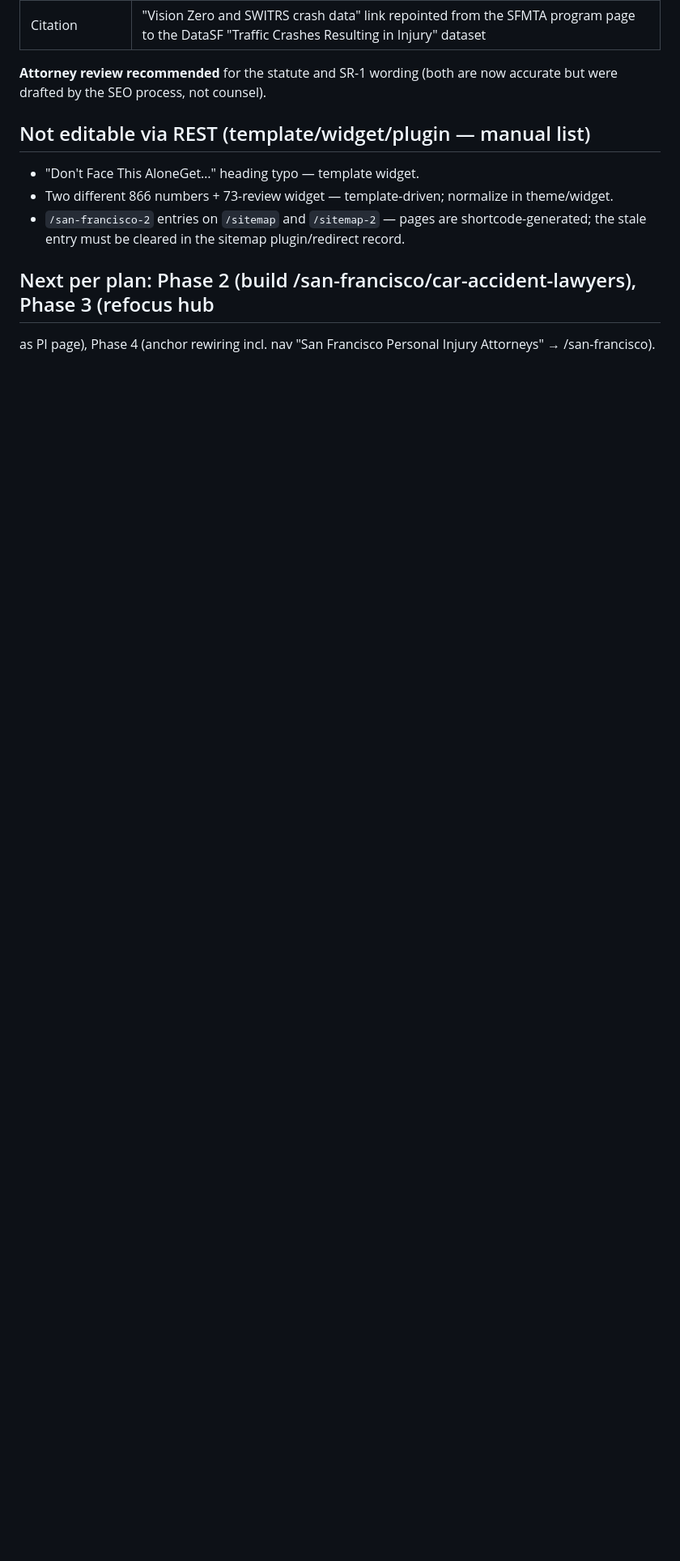
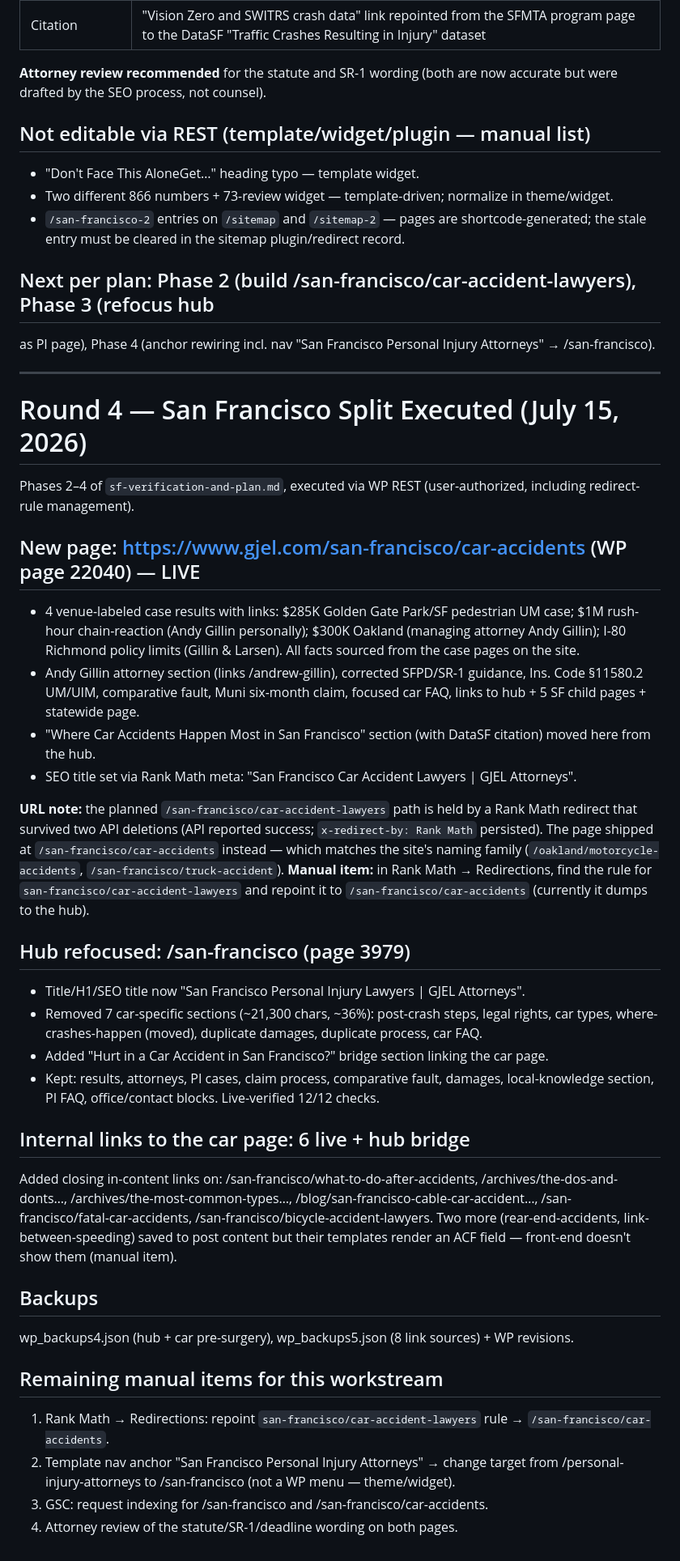
Before and after one commit to caseymeraz/gjel-competitive-analysis, a Markdown page: internal-linking-execution-log.md, the part around the change. Shown at 81% size. GitHub-like rendering; blank space fills up the shorter version.

Commit message:
Round 4: execute San Francisco intent split live
New /san-francisco/car-accidents page with verified Gillin case results;
hub refocused as PI-only (36% trimmed, bridge section added); 6 in-content
links live; SEO titles set via Rank Math meta.

Co-Authored-By: Claude Fable 5 <noreply@anthropic.com>
Claude-Session: https://claude.ai/code/session_014jLbDeDxG2qoi5nJjkodDm

```diff
--- a/internal-linking-execution-log.md
+++ b/internal-linking-execution-log.md
@@ -117,3 +117,57 @@ were drafted by the SEO process, not counsel).
 ## Next per plan: Phase 2 (build /san-francisco/car-accident-lawyers), Phase 3 (refocus hub
 as PI page), Phase 4 (anchor rewiring incl. nav "San Francisco Personal Injury Attorneys" →
 /san-francisco).
+
+---
+
+# Round 4 — San Francisco Split Executed (July 15, 2026)
+
+Phases 2–4 of `sf-verification-and-plan.md`, executed via WP REST (user-authorized,
+including redirect-rule management).
+
+## New page: https://www.gjel.com/san-francisco/car-accidents (WP page 22040) — LIVE
+- 4 venue-labeled case results with links: $285K Golden Gate Park/SF pedestrian UM case;
+  $1M rush-hour chain-reaction (Andy Gillin personally); $300K Oakland (managing attorney
+  Andy Gillin); I-80 Richmond policy limits (Gillin & Larsen). All facts sourced from the
+  case pages on the site.
+- Andy Gillin attorney section (links /andrew-gillin), corrected SFPD/SR-1 guidance,
+  Ins. Code §11580.2 UM/UIM, comparative fault, Muni six-month claim, focused car FAQ,
+  links to hub + 5 SF child pages + statewide page.
+- "Where Car Accidents Happen Most in San Francisco" section (with DataSF citation)
+  moved here from the hub.
+- SEO title set via Rank Math meta: "San Francisco Car Accident Lawyers | GJEL Attorneys".
+
+**URL note:** the planned `/san-francisco/car-accident-lawyers` path is held by a Rank Math
+redirect that survived two API deletions (API reported success; `x-redirect-by: Rank Math`
+persisted). The page shipped at `/san-francisco/car-accidents` instead — which matches the
+site's naming family (`/oakland/motorcycle-accidents`, `/san-francisco/truck-accident`).
+**Manual item:** in Rank Math → Redirections, find the rule for
+`san-francisco/car-accident-lawyers` and repoint it to `/san-francisco/car-accidents`
+(currently it dumps to the hub).
+
+## Hub refocused: /san-francisco (page 3979)
+- Title/H1/SEO title now "San Francisco Personal Injury Lawyers | GJEL Attorneys".
+- Removed 7 car-specific sections (~21,300 chars, ~36%): post-crash steps, legal rights,
+  car types, where-crashes-happen (moved), duplicate damages, duplicate process, car FAQ.
+- Added "Hurt in a Car Accident in San Francisco?" bridge section linking the car page.
+- Kept: results, attorneys, PI cases, claim process, comparative fault, damages,
+  local-knowledge section, PI FAQ, office/contact blocks. Live-verified 12/12 checks.
+
+## Internal links to the car page: 6 live + hub bridge
+Added closing in-content links on: /san-francisco/what-to-do-after-accidents,
+/archives/the-dos-and-donts…, /archives/the-most-common-types…,
+/blog/san-francisco-cable-car-accident…, /san-francisco/fatal-car-accidents,
+/san-francisco/bicycle-accident-lawyers. Two more (rear-end-accidents,
+link-between-speeding) saved to post content but their templates render an ACF field —
+front-end doesn't show them (manual item).
+
+## Backups
+wp_backups4.json (hub + car pre-surgery), wp_backups5.json (8 link sources) + WP revisions.
+
+## Remaining manual items for this workstream
+1. Rank Math → Redirections: repoint `san-francisco/car-accident-lawyers` rule →
+   `/san-francisco/car-accidents`.
+2. Template nav anchor "San Francisco Personal Injury Attorneys" → change target from
+   /personal-injury-attorneys to /san-francisco (not a WP menu — theme/widget).
+3. GSC: request indexing for /san-francisco and /san-francisco/car-accidents.
+4. Attorney review of the statute/SR-1/deadline wording on both pages.
```
